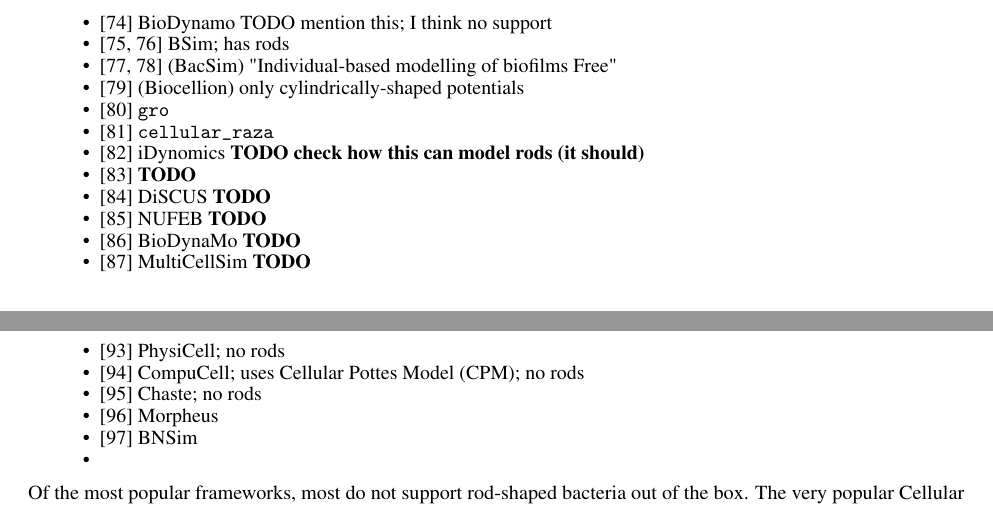
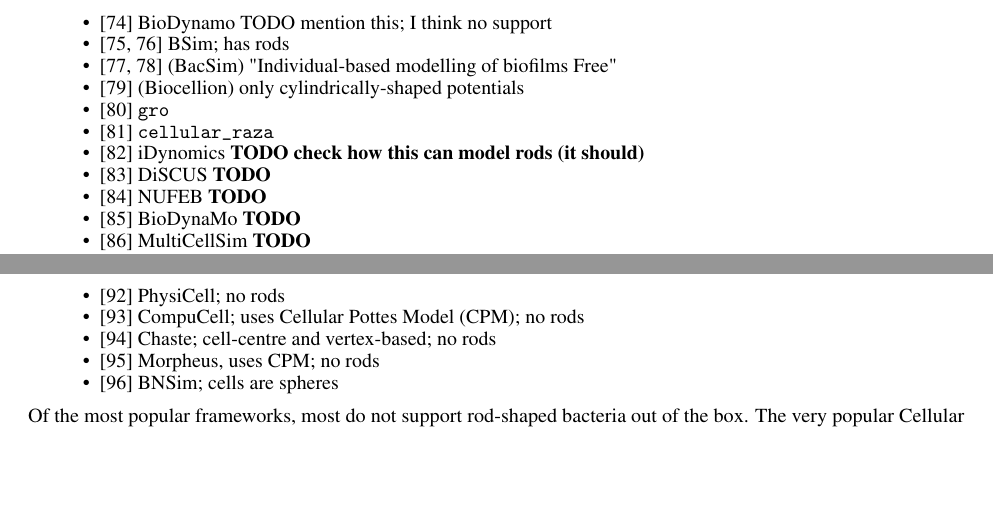
Before and after one commit to jonaspleyer/2025-rod-shaped-bacteria-review, a LaTeX paper (main.tex): two parts of pages 8 and 9 of 19, joined at a grey line, cut so that both start at the same text, the shorter picture padded with empty space. Compiled offline with pdfLaTeX.

Commit message:
reorder; add notes

```diff
--- a/main.tex
+++ b/main.tex
@@ -613,7 +613,6 @@
     \item \cite{Gutirrez2017} \texttt{gro}
     \item \cite{Pleyer2025} \texttt{cellular\_raza}
     \item \cite{Bogdanowski2022} iDynomics \textbf{TODO check how this can model rods (it should)}
-    \item \cite{Jang2012} \textbf{TODO}
     \item \cite{GoiMoreno2015} DiSCUS \textbf{TODO}
     \item \cite{Li2019} NUFEB \textbf{TODO}
     \item \cite{Breitwieser2021} BioDynaMo \textbf{TODO}
@@ -642,10 +641,9 @@
 \begin{itemize}
     \item \cite{Ghaffarizadeh2018} PhysiCell; no rods
     \item \cite{Swat2012} CompuCell; uses \ac{cpm}; no rods
-    \item \cite{Cooper2020} Chaste; no rods
-    \item \cite{Starru2014} Morpheus
-    \item \cite{Wei2013} BNSim
-    \item
+    \item \cite{Cooper2020} Chaste; cell-centre and vertex-based; no rods
+    \item \cite{Starru2014} Morpheus, uses \ac{cpm}; no rods
+    \item \cite{Wei2013} BNSim; cells are spheres
 \end{itemize}
 
 Of the most popular frameworks, most do not support rod-shaped bacteria out of the box.
```
Also changed, not shown: main.tex (2 more changed lines).
